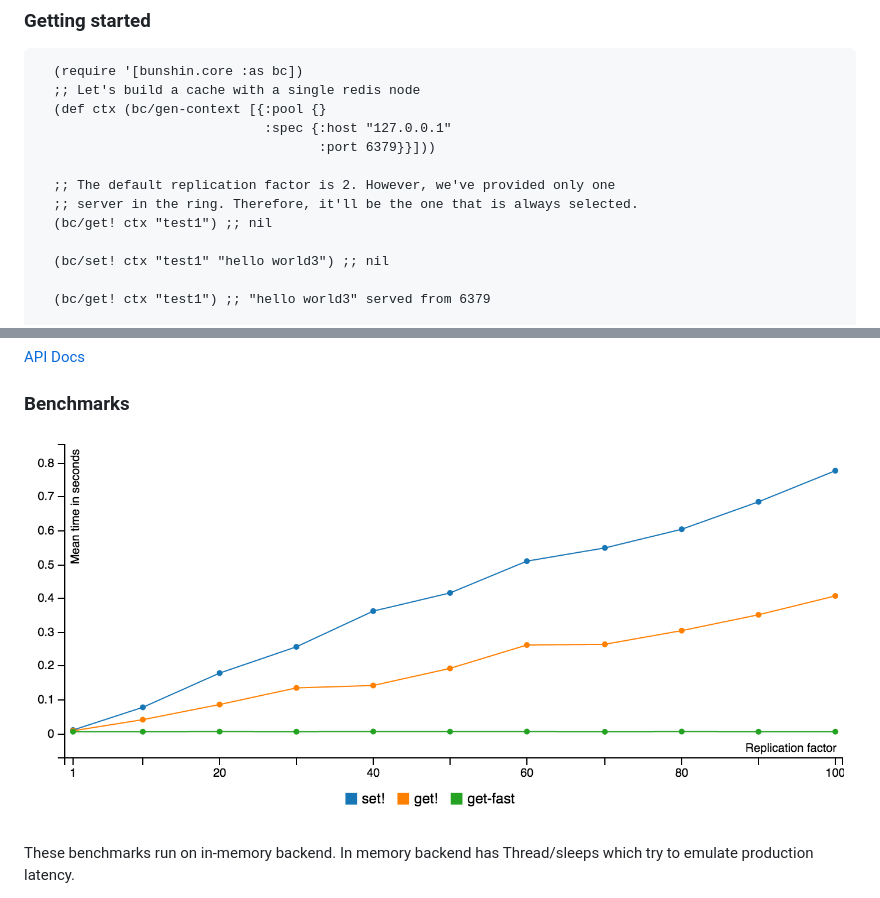
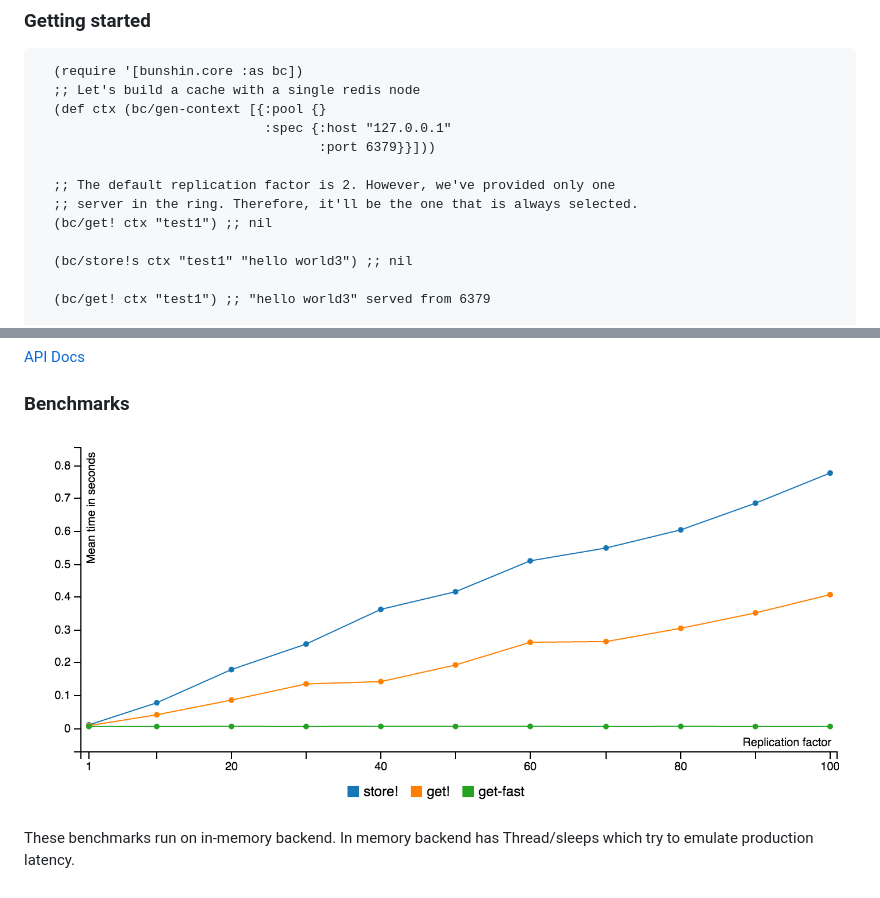
Before and after one commit to kapilreddy/bunshin, a Markdown page: README.md, 2 parts joined by grey strips. Drawn GitHub-style; pictures changed too: benchmarks/benchmarks.png.

Commit message:
Rename set! to store!

```diff
--- a/README.md
+++ b/README.md
@@ -56,7 +56,7 @@ id - A monotonically increasing number used to identify unique value for a resou
   ;; server in the ring. Therefore, it'll be the one that is always selected.
   (bc/get! ctx "test1") ;; nil
 
-  (bc/set! ctx "test1" "hello world3") ;; nil
+  (bc/store!s ctx "test1" "hello world3") ;; nil
 
   (bc/get! ctx "test1") ;; "hello world3" served from 6379
 
```
Also changed, not shown: 12 other files.
